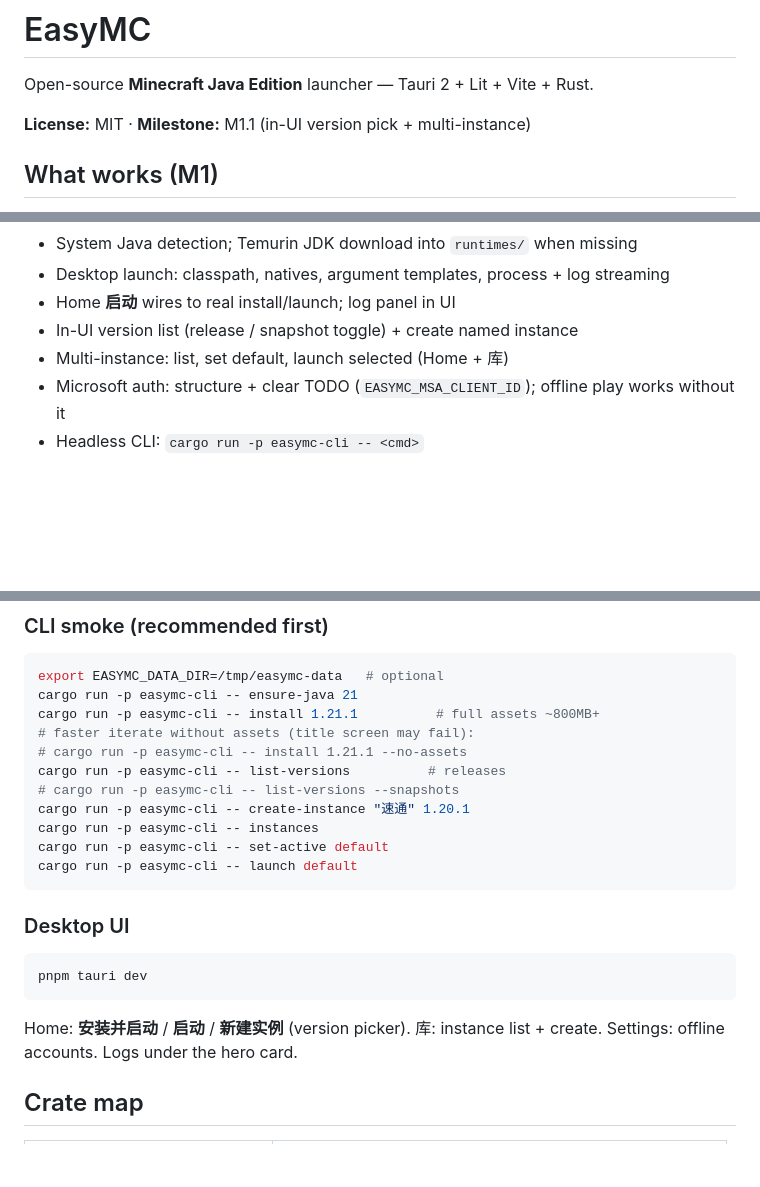
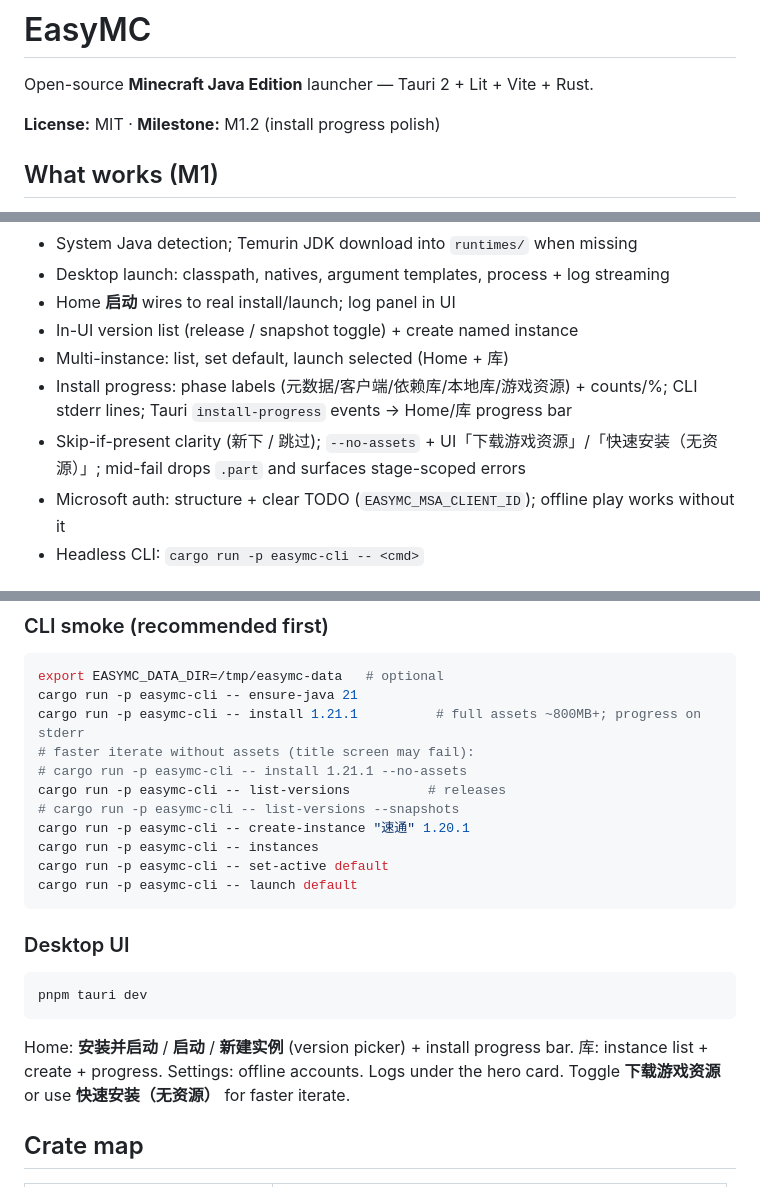
Before and after one commit to wiwcn/easymc, a Markdown page: README.md, 3 parts joined by grey strips. Rendered like a GitHub page; blank space fills up the shorter version.

Commit message:
docs: record M1.2 install progress polish
Document phase progress, --no-assets / UI quick install, and skip clarity.

````diff
--- a/README.md
+++ b/README.md
@@ -2,7 +2,7 @@
 
 Open-source **Minecraft Java Edition** launcher — Tauri 2 + Lit + Vite + Rust.
 
-**License:** MIT · **Milestone:** M1.1 (in-UI version pick + multi-instance)
+**License:** MIT · **Milestone:** M1.2 (install progress polish)
 
 ## What works (M1)
 
@@ -14,6 +14,8 @@ Open-source **Minecraft Java Edition** launcher — Tauri 2 + Lit + Vite + Rust.
 - Home **启动** wires to real install/launch; log panel in UI
 - In-UI version list (release / snapshot toggle) + create named instance
 - Multi-instance: list, set default, launch selected (Home + 库)
+- Install progress: phase labels (元数据/客户端/依赖库/本地库/游戏资源) + counts/%; CLI stderr lines; Tauri `install-progress` events → Home/库 progress bar
+- Skip-if-present clarity (新下 / 跳过); `--no-assets` + UI「下载游戏资源」/「快速安装（无资源）」; mid-fail drops `.part` and surfaces stage-scoped errors
 - Microsoft auth: structure + clear TODO (`EASYMC_MSA_CLIENT_ID`); offline play works without it
 - Headless CLI: `cargo run -p easymc-cli -- <cmd>`
 
@@ -32,7 +34,7 @@ cargo check --workspace
 ```bash
 export EASYMC_DATA_DIR=/tmp/easymc-data   # optional
 cargo run -p easymc-cli -- ensure-java 21
-cargo run -p easymc-cli -- install 1.21.1          # full assets ~800MB+
+cargo run -p easymc-cli -- install 1.21.1          # full assets ~800MB+; progress on stderr
 # faster iterate without assets (title screen may fail):
 # cargo run -p easymc-cli -- install 1.21.1 --no-assets
 cargo run -p easymc-cli -- list-versions          # releases
@@ -49,7 +51,7 @@ cargo run -p easymc-cli -- launch default
 pnpm tauri dev
 ```
 
-Home: **安装并启动** / **启动** / **新建实例** (version picker). 库: instance list + create. Settings: offline accounts. Logs under the hero card.
+Home: **安装并启动** / **启动** / **新建实例** (version picker) + install progress bar. 库: instance list + create + progress. Settings: offline accounts. Logs under the hero card. Toggle **下载游戏资源** or use **快速安装（无资源）** for faster iterate.
 
 ## Crate map
 
````
